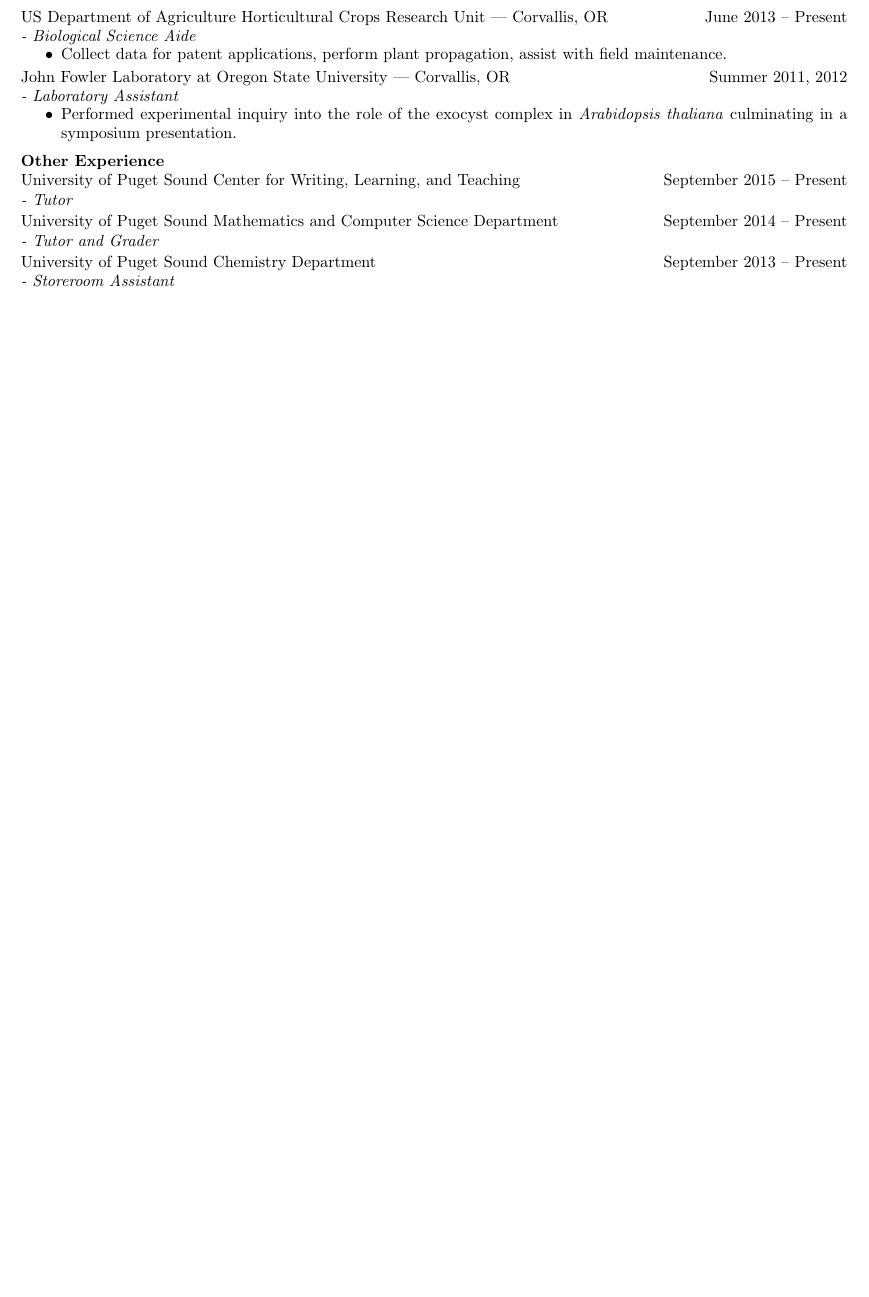
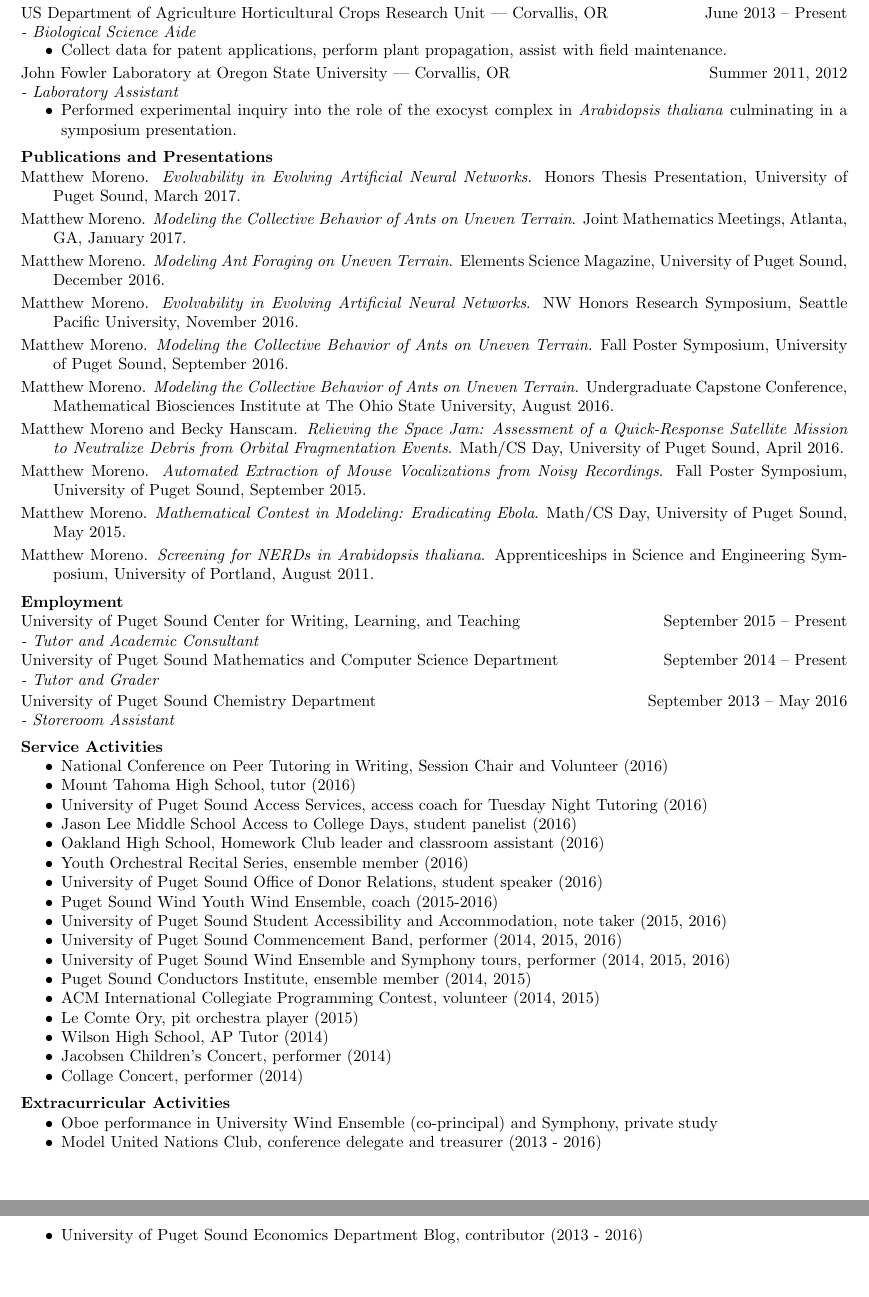
Before and after one commit to mmore500/mmore500.github.io, a LaTeX CV (main.tex, which reads res.cls): part of page 2 of 2 before the commit and two parts of pages 2 and 3 of 3 after it, the two joined at a grey line, cut so that both start at the same text, the shorter picture padded with empty space. Compiled offline with pdfLaTeX.

Commit message:
Update on Overleaf.

```diff
--- a/main.tex
+++ b/main.tex
@@ -16,7 +20,6 @@
  }\usepackage{fontenc}
 \usepackage{enumitem}
 \setlist{nolistsep}
-\usepackage[colorinlistoftodos]{todonotes}
 %\setmainfont[Mapping=tex-text]{Linux Libertine O}
 
 
@@ -111,16 +123,72 @@
  \end{itemize}
   \vspace{-3.5mm}
 
-\section{Other Experience}
+\section{Publications and Presentations}
+\hangindent=2em
+\hangafter=1
+Matthew Moreno. \textit{Evolvability in Evolving Artificial Neural Networks}. Honors Thesis Presentation, University of Puget Sound, March 2017.
+
+\vspace {-3.5 mm}
+
+\hangindent=2em
+\hangafter=1
+Matthew Moreno. \textit{Modeling the Collective Behavior of Ants on Uneven Terrain}. Joint Mathematics Meetings, Atlanta, GA, January 2017.
+
+\vspace {-3.5 mm}
+\hangindent=2em
+\hangafter=1
+Matthew Moreno. \textit{Modeling Ant Foraging on Uneven Terrain}. Elements Science Magazine, University of Puget Sound, December 2016.
+
+\vspace {-3.5 mm}
+\hangindent=2em
+\hangafter=1
+Matthew Moreno. \textit{Evolvability in Evolving Artificial Neural Networks}. NW Honors Research Symposium, Seattle Pacific University, November 2016.
+
+\vspace {-3.5 mm}
+\hangindent=2em
+\hangafter=1
+Matthew Moreno. \textit{Modeling the Collective Behavior of Ants on Uneven Terrain}. Fall Poster Symposium, University of Puget Sound, September 2016.
+
+\vspace {-3.5 mm}
+\hangindent=2em
+\hangafter=1
+Matthew Moreno. \textit{Modeling the Collective Behavior of Ants on Uneven Terrain}. Undergraduate Capstone Conference, Mathematical Biosciences Institute at The Ohio State University, August 2016.
+
+\vspace {-3.5 mm}
+\hangindent=2em
+\hangafter=1
+Matthew Moreno and Becky Hanscam. \textit{Relieving the Space Jam: Assessment of
+a Quick-Response Satellite Mission to Neutralize Debris from Orbital Fragmentation Events}. Math/CS Day, University of Puget Sound, April 2016.
+
+\vspace {-3.5 mm}
+\hangindent=2em
+\hangafter=1
+Matthew Moreno. \textit{Automated Extraction of Mouse Vocalizations from Noisy
+Recordings}. Fall Poster Symposium, University of Puget Sound, September
+2015.
+
+\vspace {-3.5 mm}
+\hangindent=2em
+\hangafter=1
+Matthew Moreno. \textit{Mathematical Contest in Modeling: Eradicating Ebola}.
+Math/CS Day, University of Puget Sound, May 2015.
+
+\vspace {-3.5 mm}
+\hangindent=2em
+\hangafter=1
+Matthew Moreno. \textit{Screening for NERDs in Arabidopsis thaliana}. Apprenticeships in Science and Engineering Symposium, University of Portland, August 2011.
+
+ \vspace {-3.5 mm}
+
+\section{Employment}
 University of Puget Sound Center for Writing, Learning, and Teaching \hfill September 2015 – Present \newline
-\textit{ - Tutor}  \\
- \vspace{-4.5mm}
+\textit{ - Tutor and Academic Consultant}  \\
+%  \vspace{-4.5mm}
 %  \begin{itemize}
 %  \item Tutor math students, helping them work through assignments and prepare for tests.
 %  \item Liase with faculty members to discuss coursework and best prepare students.
 %  \end{itemize}
-   \vspace{-3.5mm}
-
+% \vspace{-3.5mm}
 University of Puget Sound Mathematics and Computer Science Department \hfill  September 2014 – Present \newline
 \textit{- Tutor and Grader} \\
   \vspace{-4.5mm}
@@ -130,7 +198,7 @@
 %   \end{itemize}
     \vspace{-3.5mm}
 
-University of Puget Sound Chemistry Department \hfill September 2013 – Present \newline
+University of Puget Sound Chemistry Department \hfill September 2013 – May 2016 \newline
 \textit{- Storeroom Assistant} \\
   \vspace{-4.5mm}
 %   \begin{itemize}
@@ -138,12 +206,41 @@
 %   \end{itemize}
     \vspace{-3.5mm}
 
+
+\section{Service Activities}
+\begin{itemize}
+    \item National Conference on Peer Tutoring in Writing, Session Chair and Volunteer (2016)
+  	\item Mount Tahoma High School, tutor (2016)
+	\item University of Puget Sound Access Services, access coach for Tuesday Night Tutoring (2016)
+    \item Jason Lee Middle School Access to College Days, student panelist (2016)
+	\item Oakland High School, Homework Club leader and classroom assistant (2016)
+	\item Youth Orchestral Recital Series, ensemble member (2016)
+    \item University of Puget Sound Office of Donor Relations, student speaker (2016)
+    \item Puget Sound Wind Youth Wind Ensemble, coach (2015-2016)
+    \item University of Puget Sound Student Accessibility and Accommodation, note taker (2015, 2016)
+    \item University of Puget Sound Commencement Band, performer (2014, 2015, 2016)
+    \item University of Puget Sound Wind Ensemble and Symphony tours, performer (2014, 2015, 2016)
+    \item Puget Sound Conductors Institute, ensemble member (2014, 2015)
+    \item ACM International Collegiate Programming Contest, volunteer (2014, 2015)
+    \item Le Comte Ory, pit orchestra player (2015)
+    \item Wilson High School, AP Tutor (2014)
+    \item Jacobsen Children's Concert, performer (2014)
+    \item Collage Concert, performer (2014)
+
+\end{itemize}
+\vspace{-3.5mm}
+\section{Extracurricular Activities}
+\begin{itemize}
+	\item Oboe performance in University Wind Ensemble (co-principal) and Symphony, private study
+    \item Model United Nations Club, conference delegate and treasurer (2013 - 2016)
+    \item University of Puget Sound Economics Department Blog, contributor (2013 - 2016)
+\end{itemize}
 % \section{Interests \& Activities}
 % \begin{itemize}
-% \item Oboe performance in University Wind Ensemble (co-principal) and Symphony, private study
-% \item Oboe sectional coach for the Puget Sound Wind Youth Wind Ensemble 2015-2016
+%
+%
 % \item Sports including Italian foil fencing, skiing, running
-% \item Model United Nations Club (three-time conference delegate, treasurer 2013 - Present)
+%
 %  \end{itemize}
 
 \end{resume}
--- a/res.cls
+++ b/res.cls
@@ -811,7 +811,7 @@
 \parsep 2pt plus 2pt
 \itemsep \parsep}
 
-\pagestyle{empty}  % don't want page numbers
+% \pagestyle{empty}  % don't want page numbers
 
 \begin{format}
 \title{l}\employer{r}\\
```
Also changed, not shown: presentations.bib (added, +46 -0 lines), main.tex (27 more changed lines).
